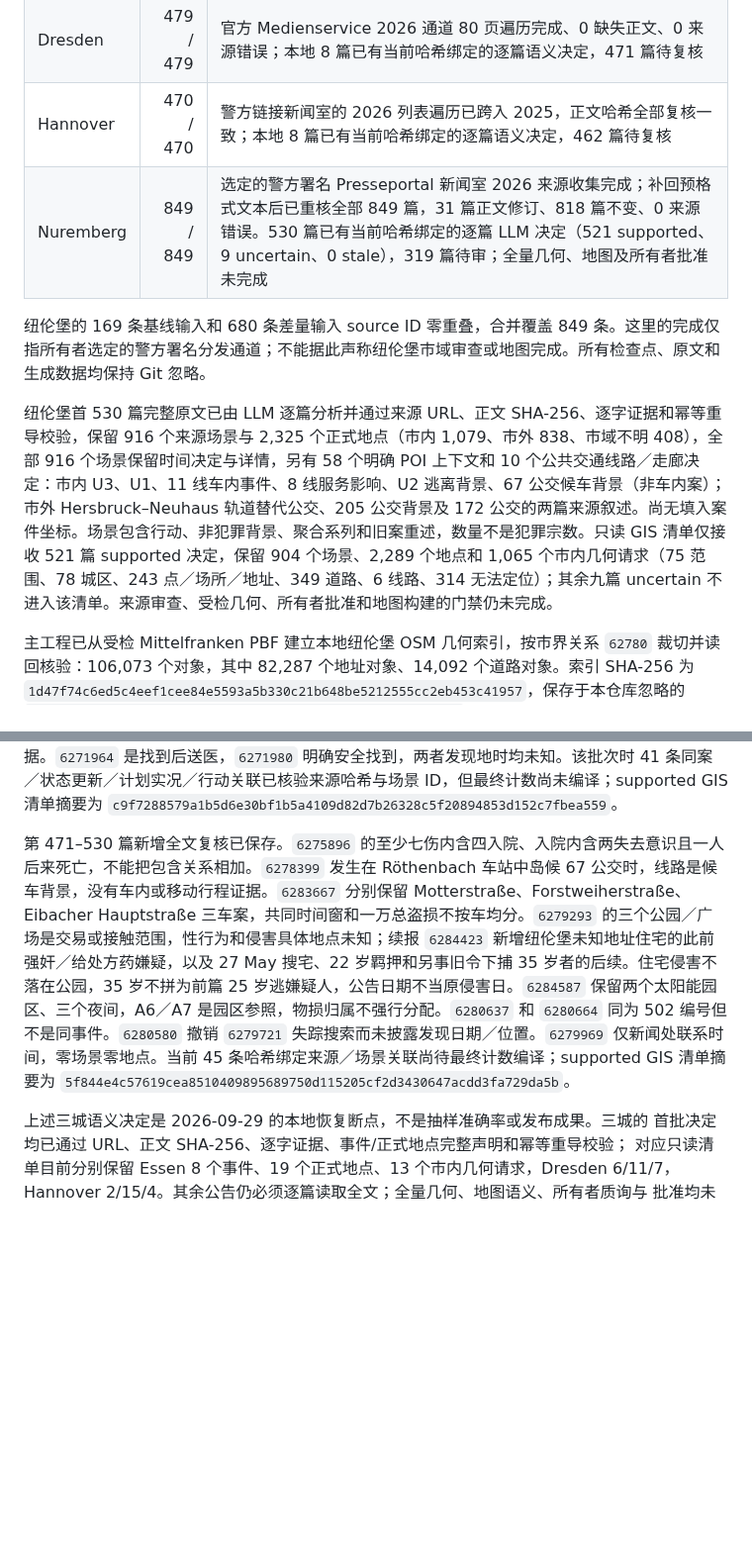
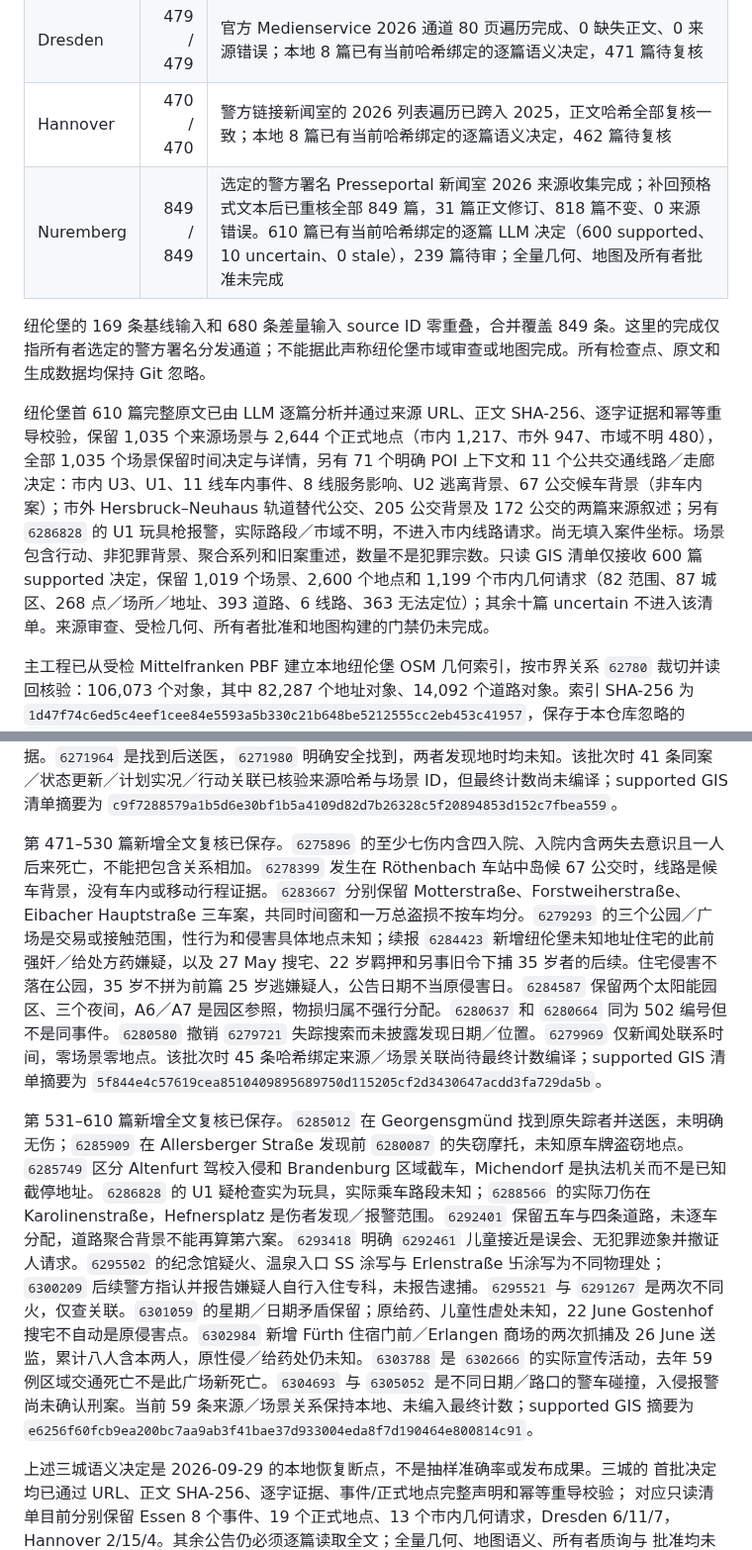
Before and after one commit to LN6666/CrimeMapsDE-Cities-11-14, a Markdown page: README.md, 2 parts joined by grey strips. Shown at 99% size. Rendered like a GitHub page; blank space fills up the shorter version.

Commit message:
Record Nuremberg semantic review through 610 sources

```diff
--- a/README.md
+++ b/README.md
@@ -20,11 +20,11 @@
 | Essen | 402 / 402 | 警方原生档案 2026 通道遍历完成；可见首段摘要与后续正文已一并重抓，402 条来源哈希全部更新，0 缺失正文、0 来源错误；本地 8 篇已有当前哈希绑定的逐篇语义决定，394 篇待复核 |
 | Dresden | 479 / 479 | 官方 Medienservice 2026 通道 80 页遍历完成、0 缺失正文、0 来源错误；本地 8 篇已有当前哈希绑定的逐篇语义决定，471 篇待复核 |
 | Hannover | 470 / 470 | 警方链接新闻室的 2026 列表遍历已跨入 2025，正文哈希全部复核一致；本地 8 篇已有当前哈希绑定的逐篇语义决定，462 篇待复核 |
-| Nuremberg | 849 / 849 | 选定的警方署名 Presseportal 新闻室 2026 来源收集完成；补回预格式文本后已重核全部 849 篇，31 篇正文修订、818 篇不变、0 来源错误。530 篇已有当前哈希绑定的逐篇 LLM 决定（521 supported、9 uncertain、0 stale），319 篇待审；全量几何、地图及所有者批准未完成 |
+| Nuremberg | 849 / 849 | 选定的警方署名 Presseportal 新闻室 2026 来源收集完成；补回预格式文本后已重核全部 849 篇，31 篇正文修订、818 篇不变、0 来源错误。610 篇已有当前哈希绑定的逐篇 LLM 决定（600 supported、10 uncertain、0 stale），239 篇待审；全量几何、地图及所有者批准未完成 |
 
 纽伦堡的 169 条基线输入和 680 条差量输入 source ID 零重叠，合并覆盖 849 条。这里的完成仅指所有者选定的警方署名分发通道；不能据此声称纽伦堡市域审查或地图完成。所有检查点、原文和生成数据均保持 Git 忽略。
 
-纽伦堡首 530 篇完整原文已由 LLM 逐篇分析并通过来源 URL、正文 SHA-256、逐字证据和幂等重导校验，保留 916 个来源场景与 2,325 个正式地点（市内 1,079、市外 838、市域不明 408），全部 916 个场景保留时间决定与详情，另有 58 个明确 POI 上下文和 10 个公共交通线路／走廊决定：市内 U3、U1、11 线车内事件、8 线服务影响、U2 逃离背景、67 公交候车背景（非车内案）；市外 Hersbruck–Neuhaus 轨道替代公交、205 公交背景及 172 公交的两篇来源叙述。尚无填入案件坐标。场景包含行动、非犯罪背景、聚合系列和旧案重述，数量不是犯罪宗数。只读 GIS 清单仅接收 521 篇 supported 决定，保留 904 个场景、2,289 个地点和 1,065 个市内几何请求（75 范围、78 城区、243 点／场所／地址、349 道路、6 线路、314 无法定位）；其余九篇 uncertain 不进入该清单。来源审查、受检几何、所有者批准和地图构建的门禁仍未完成。
+纽伦堡首 610 篇完整原文已由 LLM 逐篇分析并通过来源 URL、正文 SHA-256、逐字证据和幂等重导校验，保留 1,035 个来源场景与 2,644 个正式地点（市内 1,217、市外 947、市域不明 480），全部 1,035 个场景保留时间决定与详情，另有 71 个明确 POI 上下文和 11 个公共交通线路／走廊决定：市内 U3、U1、11 线车内事件、8 线服务影响、U2 逃离背景、67 公交候车背景（非车内案）；市外 Hersbruck–Neuhaus 轨道替代公交、205 公交背景及 172 公交的两篇来源叙述；另有 `6286828` 的 U1 玩具枪报警，实际路段／市域不明，不进入市内线路请求。尚无填入案件坐标。场景包含行动、非犯罪背景、聚合系列和旧案重述，数量不是犯罪宗数。只读 GIS 清单仅接收 600 篇 supported 决定，保留 1,019 个场景、2,600 个地点和 1,199 个市内几何请求（82 范围、87 城区、268 点／场所／地址、393 道路、6 线路、363 无法定位）；其余十篇 uncertain 不进入该清单。来源审查、受检几何、所有者批准和地图构建的门禁仍未完成。
 
 主工程已从受检 Mittelfranken PBF 建立本地纽伦堡 OSM 几何索引，按市界关系 `62780` 裁切并读回核验：106,073 个对象，其中 82,287 个地址对象、14,092 个道路对象。索引 SHA-256 为 `1d47f74c6ed5c4eef1cee84e5593a5b330c21b648be5212555cc2eb453c41957`，保存于本仓库忽略的 `.runtime/safety/cities/nuremberg/osm-geometry-index.json`。它仅准备几何来源，尚未把任何案件文本自动匹配到 OSM；逐地点的 LLM 选择和几何门禁仍待完成。
 
@@ -46,7 +46,9 @@
 
 第 411–470 篇新增全文复核已保存。`6266790` 与 `6265524` 区分 1 May 计划与实际，实际摩托封路边界/参加量不同；屋顶进入与抓捕、投瓶、烟火和手势另留场景。`6266977` 给同 `6266924` A9 卡车事故补医院死亡，不增加一次撞车。`6270936` 只改 `6270668` 第二个 8 May 计划游行路线与开始时刻。`6269245` 把 2025 Rennweg 斗殴和 2026 十一处跨城措施分时：三处纽伦堡、Ebelsbach 一处、Windsbach 工作场一处及 Köln 六处；可卡因家属于纽伦堡三处之一，具体分配未知，不算第四次搜查。`6271559` 分开 2024–2025 医生旧性侵、2026 年 2 月缓刑、新女 4 月底报案及 29 日羁押，新侵害发生日地未述。`6269850`、`6270597`、`6271502` 的粗道路市域不从警方机关推断。安全日与自行车注册是预防行动，学校搜索未见疑人不是已确认武器袭击，政治涂写未给具体偏见证据。`6271964` 是找到后送医，`6271980` 明确安全找到，两者发现地时均未知。该批次时 41 条同案／状态更新／计划实况／行动关联已核验来源哈希与场景 ID，但最终计数尚未编译；supported GIS 清单摘要为 `c9f7288579a1b5d6e30bf1b5a4109d82d7b26328c5f20894853d152c7fbea559`。
 
-第 471–530 篇新增全文复核已保存。`6275896` 的至少七伤内含四入院、入院内含两失去意识且一人后来死亡，不能把包含关系相加。`6278399` 发生在 Röthenbach 车站中岛候 67 公交时，线路是候车背景，没有车内或移动行程证据。`6283667` 分别保留 Motterstraße、Forstweiherstraße、Eibacher Hauptstraße 三车案，共同时间窗和一万总盗损不按车均分。`6279293` 的三个公园／广场是交易或接触范围，性行为和侵害具体地点未知；续报 `6284423` 新增纽伦堡未知地址住宅的此前强奸／给处方药嫌疑，以及 27 May 搜宅、22 岁羁押和另事旧令下捕 35 岁者的后续。住宅侵害不落在公园，35 岁不拼为前篇 25 岁逃嫌疑人，公告日期不当原侵害日。`6284587` 保留两个太阳能园区、三个夜间，A6／A7 是园区参照，物损归属不强行分配。`6280637` 和 `6280664` 同为 502 编号但不是同事件。`6280580` 撤销 `6279721` 失踪搜索而未披露发现日期／位置。`6279969` 仅新闻处联系时间，零场景零地点。当前 45 条哈希绑定来源／场景关联尚待最终计数编译；supported GIS 清单摘要为 `5f844e4c57619cea8510409895689750d115205cf2d3430647acdd3fa729da5b`。
+第 471–530 篇新增全文复核已保存。`6275896` 的至少七伤内含四入院、入院内含两失去意识且一人后来死亡，不能把包含关系相加。`6278399` 发生在 Röthenbach 车站中岛候 67 公交时，线路是候车背景，没有车内或移动行程证据。`6283667` 分别保留 Motterstraße、Forstweiherstraße、Eibacher Hauptstraße 三车案，共同时间窗和一万总盗损不按车均分。`6279293` 的三个公园／广场是交易或接触范围，性行为和侵害具体地点未知；续报 `6284423` 新增纽伦堡未知地址住宅的此前强奸／给处方药嫌疑，以及 27 May 搜宅、22 岁羁押和另事旧令下捕 35 岁者的后续。住宅侵害不落在公园，35 岁不拼为前篇 25 岁逃嫌疑人，公告日期不当原侵害日。`6284587` 保留两个太阳能园区、三个夜间，A6／A7 是园区参照，物损归属不强行分配。`6280637` 和 `6280664` 同为 502 编号但不是同事件。`6280580` 撤销 `6279721` 失踪搜索而未披露发现日期／位置。`6279969` 仅新闻处联系时间，零场景零地点。该批次时 45 条哈希绑定来源／场景关联尚待最终计数编译；supported GIS 清单摘要为 `5f844e4c57619cea8510409895689750d115205cf2d3430647acdd3fa729da5b`。
+
+第 531–610 篇新增全文复核已保存。`6285012` 在 Georgensgmünd 找到原失踪者并送医，未明确无伤；`6285909` 在 Allersberger Straße 发现前 `6280087` 的失窃摩托，未知原车牌盗窃地点。`6285749` 区分 Altenfurt 驾校入侵和 Brandenburg 区域截车，Michendorf 是执法机关而不是已知截停地址。`6286828` 的 U1 疑枪查实为玩具，实际乘车路段未知；`6288566` 的实际刀伤在 Karolinenstraße，Hefnersplatz 是伤者发现／报警范围。`6292401` 保留五车与四条道路，未逐车分配，道路聚合背景不能再算第六案。`6293418` 明确 `6292461` 儿童接近是误会、无犯罪迹象并撤证人请求。`6295502` 的纪念馆疑火、温泉入口 SS 涂写与 Erlenstraße 卐涂写为不同物理处；`6300209` 后续警方指认并报告嫌疑人自行入住专科，未报告逮捕。`6295521` 与 `6291267` 是两次不同火，仅查关联。`6301059` 的星期／日期矛盾保留；原给药、儿童性虐处未知，22 June Gostenhof 搜宅不自动是原侵害点。`6302984` 新增 Fürth 住宿门前／Erlangen 商场的两次抓捕及 26 June 送监，累计八人含本两人，原性侵／给药处仍未知。`6303788` 是 `6302666` 的实际宣传活动，去年 59 例区域交通死亡不是此广场新死亡。`6304693` 与 `6305052` 是不同日期／路口的警车碰撞，入侵报警尚未确认刑案。当前 59 条来源／场景关系保持本地、未编入最终计数；supported GIS 摘要为 `e6256f60fcb9ea200bc7aa9ab3f41bae37d933004eda8f7d190464e800814c91`。
 
 上述三城语义决定是 2026-09-29 的本地恢复断点，不是抽样准确率或发布成果。三城的
 首批决定均已通过 URL、正文 SHA-256、逐字证据、事件/正式地点完整声明和幂等重导校验；
```
Also changed, not shown: other parts of README.md (+1 -1 lines).
